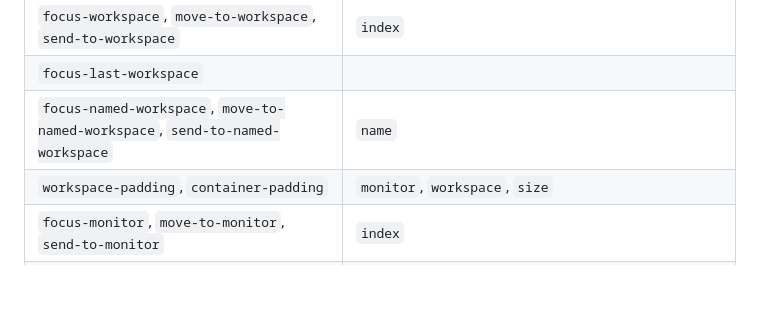
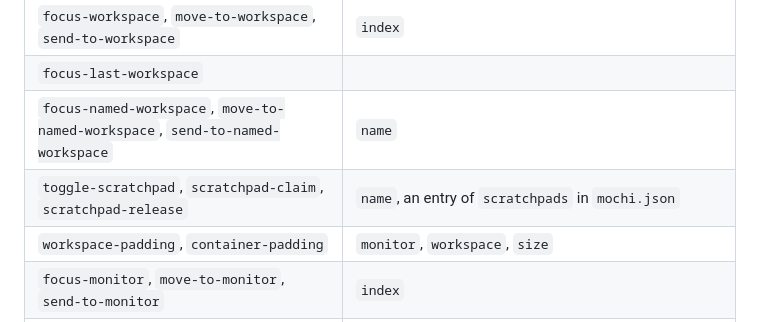
Before and after one commit to dominikkoenitzer/Mochi, a Markdown page: docs/ipc.md, the part around the change. GitHub-like rendering; blank space fills up the shorter version.

Commit message:
List the scratchpad commands in the IPC reference

```diff
--- a/docs/ipc.md
+++ b/docs/ipc.md
@@ -157,6 +157,7 @@ with a search and replace.
 | `focus-workspace`, `move-to-workspace`, `send-to-workspace` | `index` |
 | `focus-last-workspace` | |
 | `focus-named-workspace`, `move-to-named-workspace`, `send-to-named-workspace` | `name` |
+| `toggle-scratchpad`, `scratchpad-claim`, `scratchpad-release` | `name`, an entry of `scratchpads` in `mochi.json` |
 | `workspace-padding`, `container-padding` | `monitor`, `workspace`, `size` |
 | `focus-monitor`, `move-to-monitor`, `send-to-monitor` | `index` |
 | `focus-follows-mouse`, `mouse-follows-focus`, `border`, `animation` | `state`: `enable` `disable` |
```
